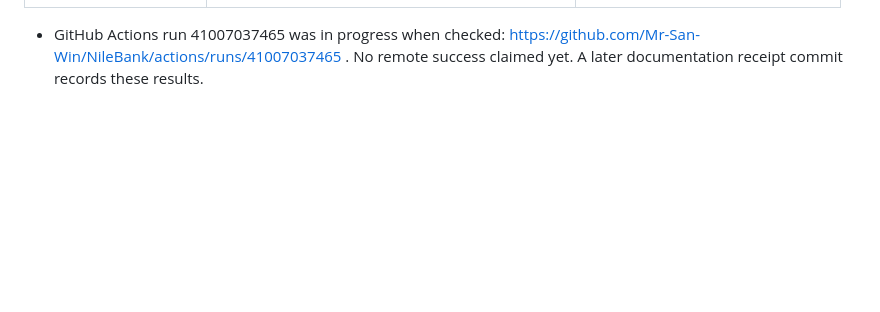
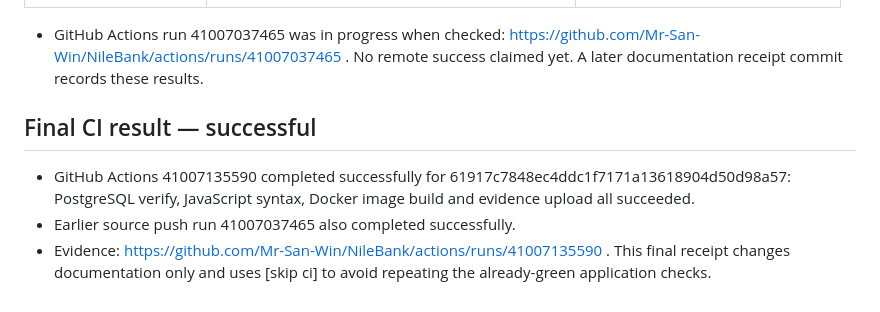
Before and after one commit to Mr-San-Win/NileBank, a Markdown page: docs/BUILD_LOG.md, the part around the change. Drawn GitHub-style; blank space fills up the shorter version.

```diff
--- a/docs/BUILD_LOG.md
+++ b/docs/BUILD_LOG.md
@@ -77,3 +77,8 @@
 | Quality/delivery | d91a063b72c963bb941f16d5963a3310dfbdd2a0 | Pushed in recovery branch history |
 | NileBank rename | 5e086c0856c3516442e36e69d6b788b33afec6c9 | Pushed |
 - GitHub Actions run 41007037465 was in progress when checked: https://github.com/Mr-San-Win/NileBank/actions/runs/41007037465 . No remote success claimed yet. A later documentation receipt commit records these results.
+
+## Final CI result — successful
+- GitHub Actions 41007135590 completed successfully for 61917c7848ec4ddc1f7171a13618904d50d98a57: PostgreSQL verify, JavaScript syntax, Docker image build and evidence upload all succeeded.
+- Earlier source push run 41007037465 also completed successfully.
+- Evidence: https://github.com/Mr-San-Win/NileBank/actions/runs/41007135590 . This final receipt changes documentation only and uses [skip ci] to avoid repeating the already-green application checks.
```
Also changed, not shown: README.md (+1 -1 lines), docs/DELIVERY_REPORT.md (+2 -2 lines).
